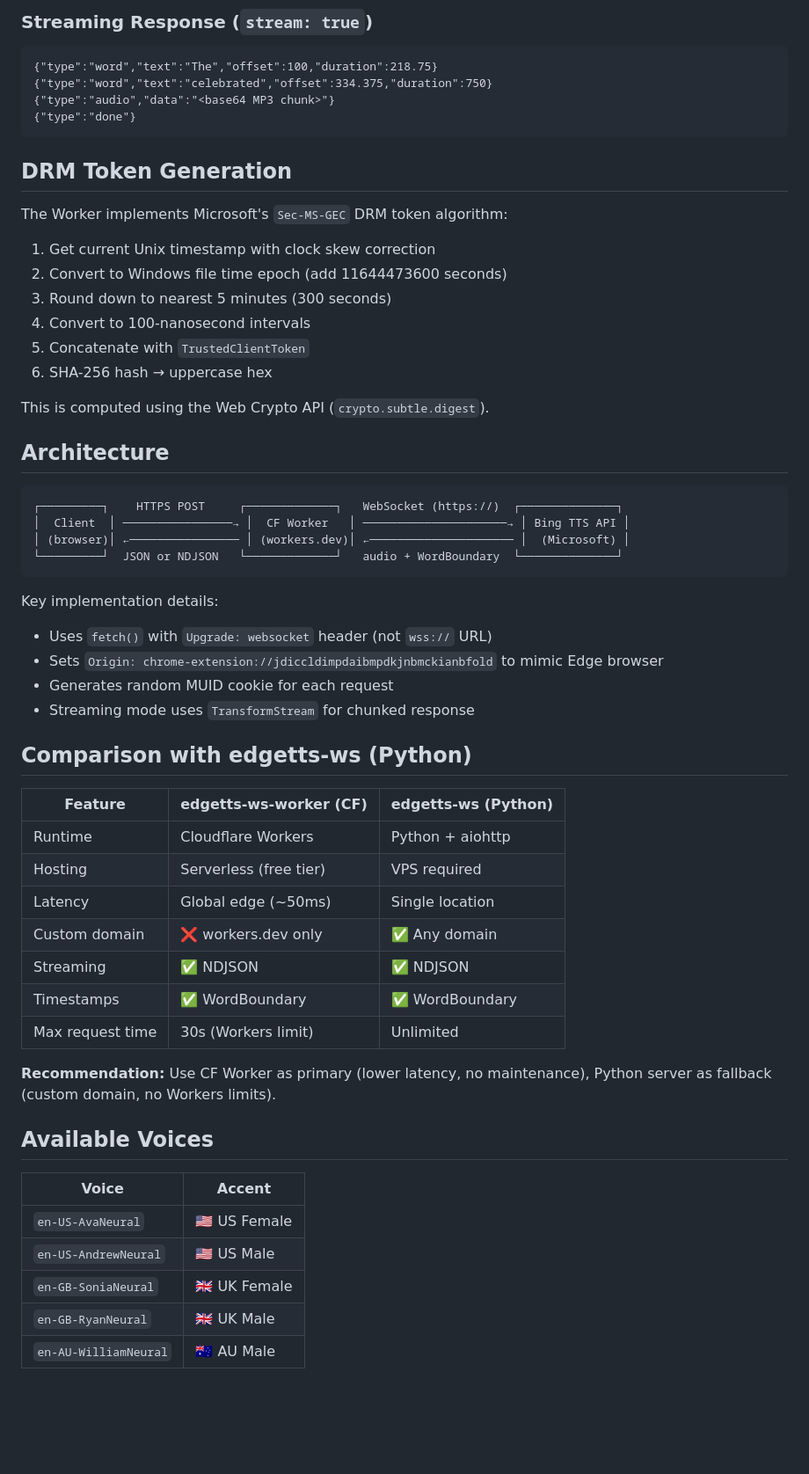
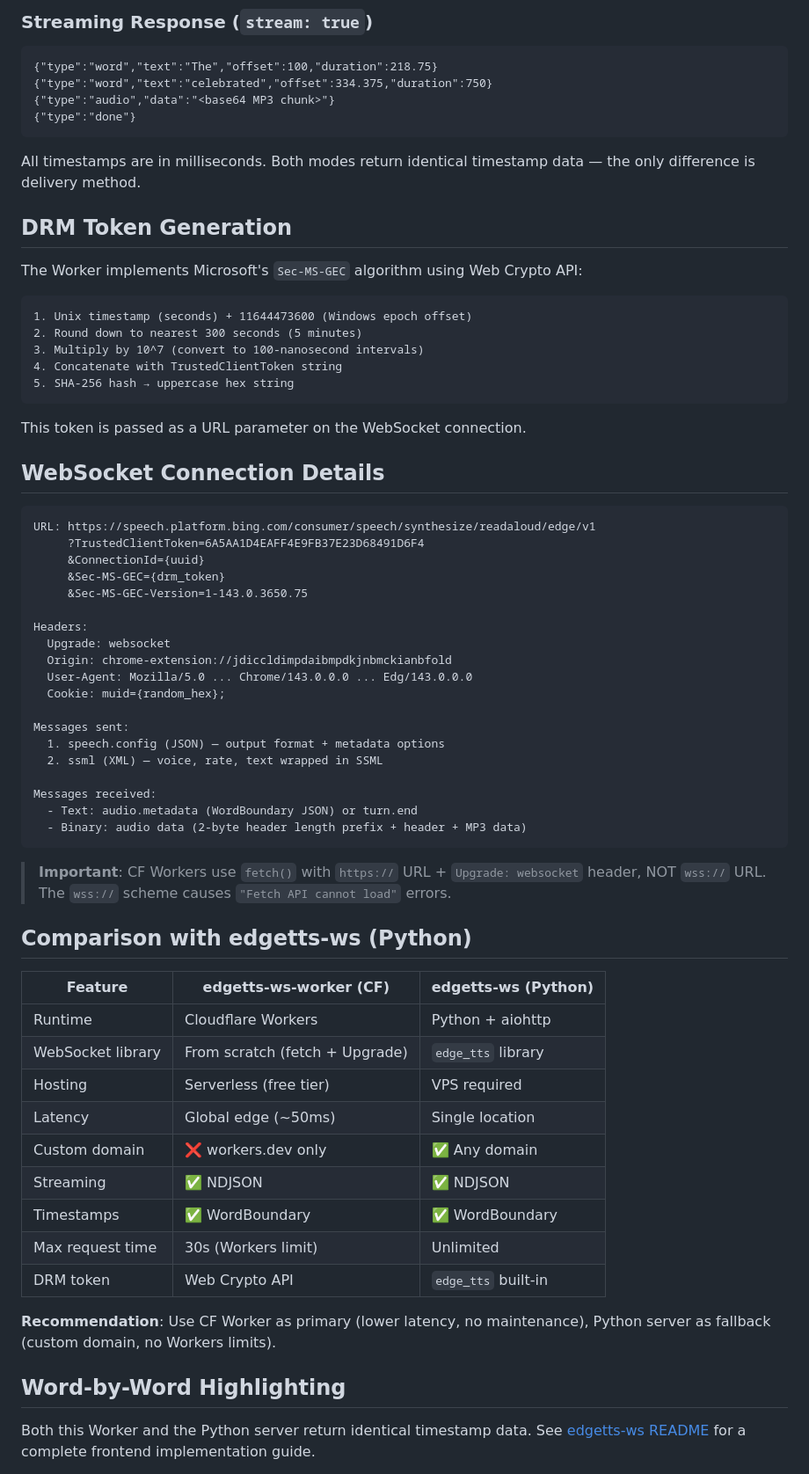
Before and after one commit to neosun100/edgetts-ws-worker, a Markdown page: README.md, the part around one of its changes. Shown at 88% size. GitHub-like rendering; blank space fills up the shorter version.

Commit message:
docs: comprehensive README with custom domain limitation, DRM details, WebSocket protocol, development lessons

````diff
--- a/README.md
+++ b/README.md
@@ -101,55 +101,65 @@ Identical API to [edgetts-ws](https://github.com/neosun100/edgetts-ws) (the Pyth
 {"type":"done"}
 ```
 
+All timestamps are in milliseconds. Both modes return identical timestamp data — the only difference is delivery method.
+
 ## DRM Token Generation
 
-The Worker implements Microsoft's `Sec-MS-GEC` DRM token algorithm:
-
-1. Get current Unix timestamp with clock skew correction
-2. Convert to Windows file time epoch (add 11644473600 seconds)
-3. Round down to nearest 5 minutes (300 seconds)
-4. Convert to 100-nanosecond intervals
-5. Concatenate with `TrustedClientToken`
-6. SHA-256 hash → uppercase hex
-
-This is computed using the Web Crypto API (`crypto.subtle.digest`).
-
-## Architecture
+The Worker implements Microsoft's `Sec-MS-GEC` algorithm using Web Crypto API:
 
 ```
-┌─────────┐    HTTPS POST     ┌─────────────┐   WebSocket (https://)  ┌──────────────┐
-│  Client  │ ────────────────→ │  CF Worker   │ ─────────────────────→ │ Bing TTS API │
-│ (browser)│ ←──────────────── │ (workers.dev)│ ←───────────────────── │  (Microsoft) │
-└─────────┘  JSON or NDJSON   └─────────────┘   audio + WordBoundary  └──────────────┘
+1. Unix timestamp (seconds) + 11644473600 (Windows epoch offset)
+2. Round down to nearest 300 seconds (5 minutes)
+3. Multiply by 10^7 (convert to 100-nanosecond intervals)
+4. Concatenate with TrustedClientToken string
+5. SHA-256 hash → uppercase hex string
 ```
 
-Key implementation details:
-- Uses `fetch()` with `Upgrade: websocket` header (not `wss://` URL)
-- Sets `Origin: chrome-extension://jdiccldimpdaibmpdkjnbmckianbfold` to mimic Edge browser
-- Generates random MUID cookie for each request
-- Streaming mode uses `TransformStream` for chunked response
+This token is passed as a URL parameter on the WebSocket connection.
+
+## WebSocket Connection Details
+
+```
+URL: https://speech.platform.bing.com/consumer/speech/synthesize/readaloud/edge/v1
+     ?TrustedClientToken=6A5AA1D4EAFF4E9FB37E23D68491D6F4
+     &ConnectionId={uuid}
+     &Sec-MS-GEC={drm_token}
+     &Sec-MS-GEC-Version=1-143.0.3650.75
+
+Headers:
+  Upgrade: websocket
+  Origin: chrome-extension://jdiccldimpdaibmpdkjnbmckianbfold
+  User-Agent: Mozilla/5.0 ... Chrome/143.0.0.0 ... Edg/143.0.0.0
+  Cookie: muid={random_hex};
+
+Messages sent:
+  1. speech.config (JSON) — output format + metadata options
+  2. ssml (XML) — voice, rate, text wrapped in SSML
+
+Messages received:
+  - Text: audio.metadata (WordBoundary JSON) or turn.end
+  - Binary: audio data (2-byte header length prefix + header + MP3 data)
+```
+
+> **Important**: CF Workers use `fetch()` with `https://` URL + `Upgrade: websocket` header, NOT `wss://` URL. The `wss://` scheme causes `"Fetch API cannot load"` errors.
 
 ## Comparison with edgetts-ws (Python)
 
 | Feature | edgetts-ws-worker (CF) | edgetts-ws (Python) |
 |---------|----------------------|---------------------|
 | Runtime | Cloudflare Workers | Python + aiohttp |
+| WebSocket library | From scratch (fetch + Upgrade) | `edge_tts` library |
 | Hosting | Serverless (free tier) | VPS required |
 | Latency | Global edge (~50ms) | Single location |
 | Custom domain | ❌ workers.dev only | ✅ Any domain |
 | Streaming | ✅ NDJSON | ✅ NDJSON |
 | Timestamps | ✅ WordBoundary | ✅ WordBoundary |
 | Max request time | 30s (Workers limit) | Unlimited |
+| DRM token | Web Crypto API | `edge_tts` built-in |
 
-**Recommendation:** Use CF Worker as primary (lower latency, no maintenance), Python server as fallback (custom domain, no Workers limits).
+**Recommendation**: Use CF Worker as primary (lower latency, no maintenance), Python server as fallback (custom domain, no Workers limits).
 
-## Available Voices
+## Word-by-Word Highlighting
 
-| Voice | Accent |
-|-------|--------|
-| `en-US-AvaNeural` | 🇺🇸 US Female |
-| `en-US-AndrewNeural` | 🇺🇸 US Male |
-| `en-GB-SoniaNeural` | 🇬🇧 UK Female |
-| `en-GB-RyanNeural` | 🇬🇧 UK Male |
-| `en-AU-WilliamNeural` | 🇦🇺 AU Male |
+Both this Worker and the Python server return identical timestamp data. See [edgetts-ws README](https://github.com/neosun100/edgetts-ws#word-by-word-highlighting-frontend-integration) for a complete frontend implementation guide.
 
````
Also changed, not shown: other parts of README.md (+35 -20 lines).
